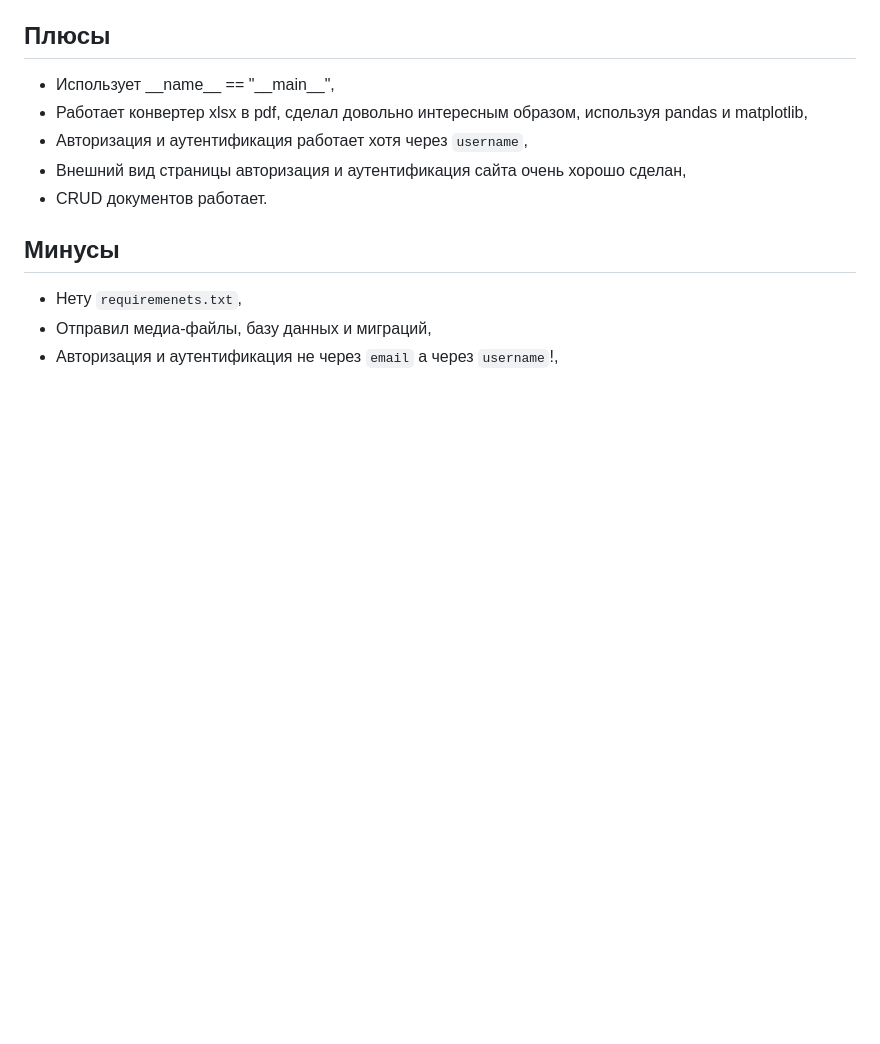
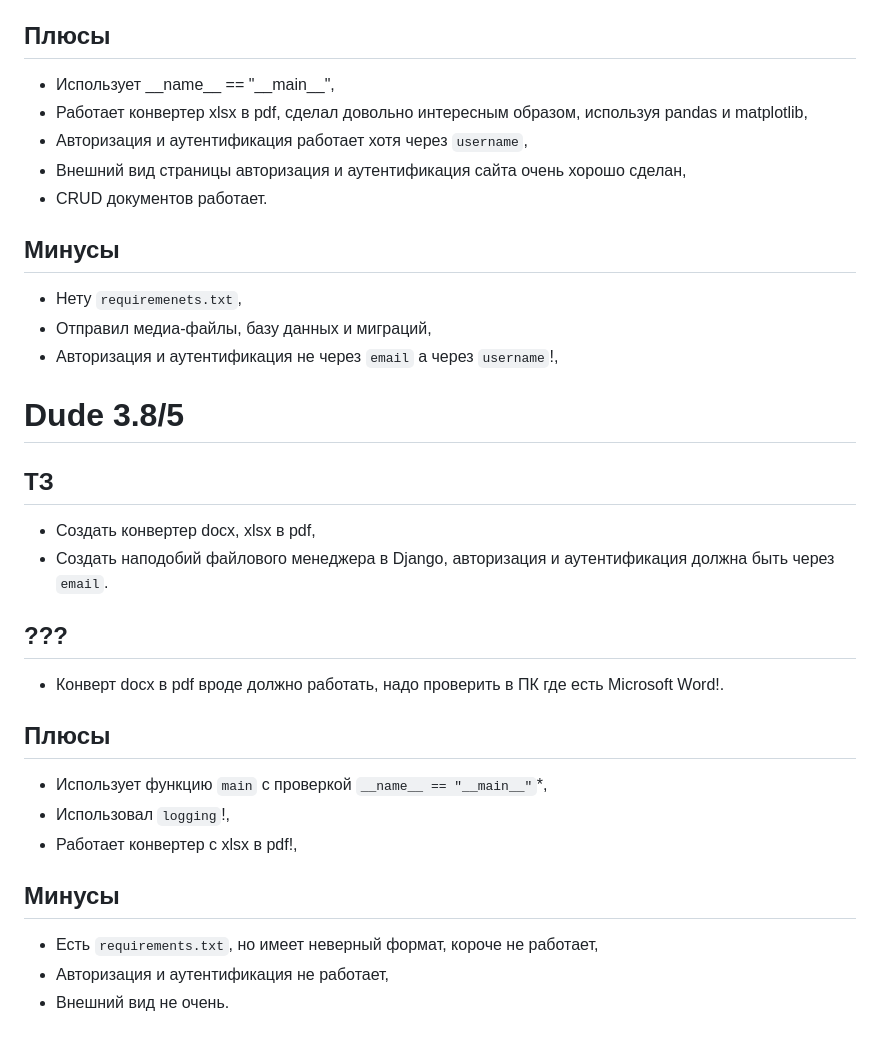
Before and after one commit to Uoyroem/candidates, a Markdown page: README.md, the part around the change. Drawn GitHub-style; blank space fills up the shorter version.

```diff
--- a/README.md
+++ b/README.md
@@ -168,3 +168,19 @@
 - Нету `requiremenets.txt`,
 - Отправил медиа-файлы, базу данных и миграций,
 - Авторизация и аутентификация не через `email` а через `username`!,
+
+
+# Dude 3.8/5
+## ТЗ
+- Создать конвертер docx, xlsx в pdf,
+- Создать наподобий файлового менеджера в Django, авторизация и аутентификация должна быть через `email`.
+## ???
+- Конверт docx в pdf вроде должно работать, надо проверить в ПК где есть Microsoft Word!.
+## Плюсы
+- Использует функцию `main` с проверкой `__name__ == "__main__"`*,
+- Использовал `logging`!,
+- Работает конвертер с xlsx в pdf!,
+## Минусы
+- Есть `requirements.txt`, но имеет неверный формат, короче не работает,
+- Авторизация и аутентификация не работает,
+- Внешний вид не очень.
```
